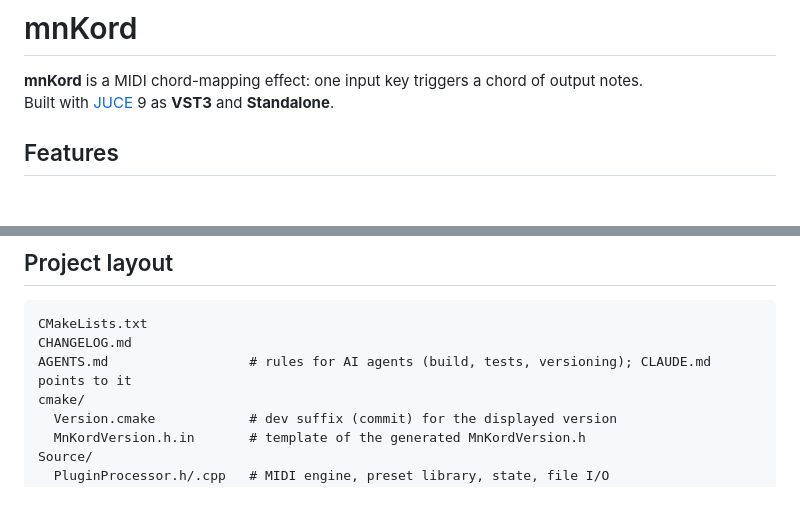
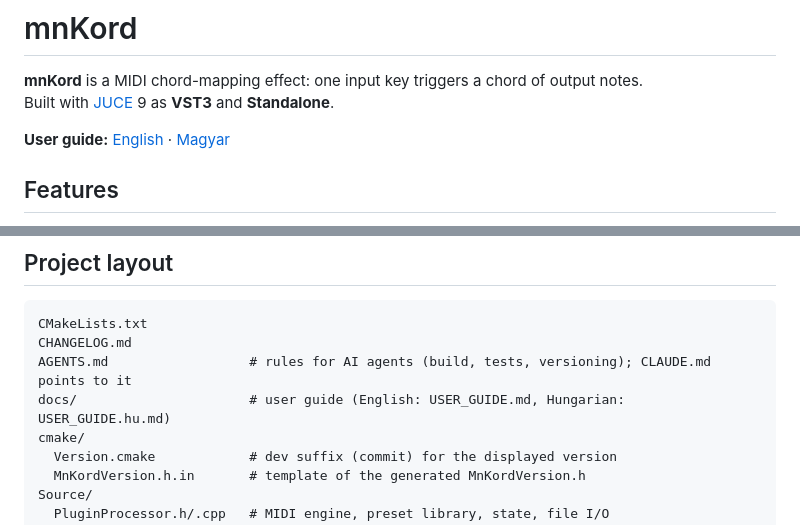
Before and after one commit to miklosnemeth/mnkord, a Markdown page: README.md, 2 parts joined by grey strips. Drawn GitHub-style; blank space fills up the shorter version.

```diff
--- a/README.md
+++ b/README.md
@@ -2,6 +2,8 @@
 
 **mnKord** is a MIDI chord-mapping effect: one input key triggers a chord of output notes.
 Built with [JUCE](https://juce.com) 9 as **VST3** and **Standalone**.
+
+**User guide:** [English](docs/USER_GUIDE.md) · [Magyar](docs/USER_GUIDE.hu.md)
 
 ## Features
 
@@ -118,6 +120,7 @@ Bank (accepted by **Import**, which saves each preset in it as its own file):
 CMakeLists.txt
 CHANGELOG.md
 AGENTS.md                  # rules for AI agents (build, tests, versioning); CLAUDE.md points to it
+docs/                      # user guide (English: USER_GUIDE.md, Hungarian: USER_GUIDE.hu.md)
 cmake/
   Version.cmake            # dev suffix (commit) for the displayed version
   MnKordVersion.h.in       # template of the generated MnKordVersion.h
```
Also changed, not shown: docs/USER_GUIDE.hu.md (added, +146 -0 lines), docs/USER_GUIDE.md (added, +135 -0 lines).
